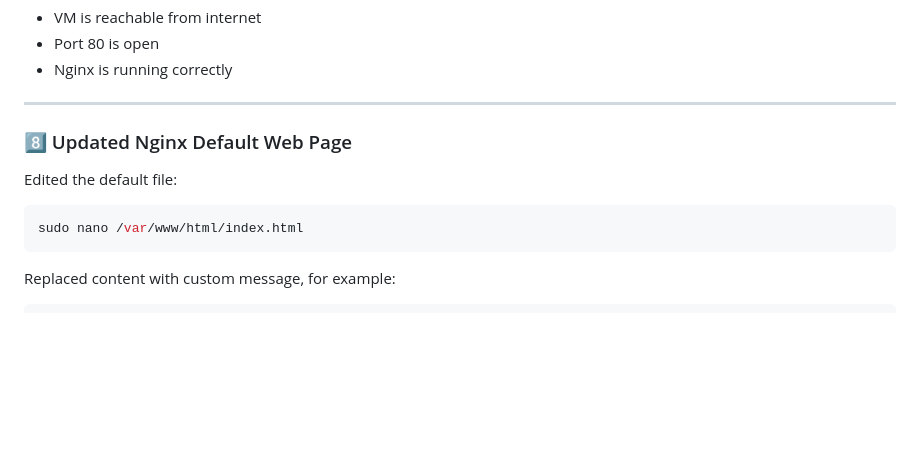
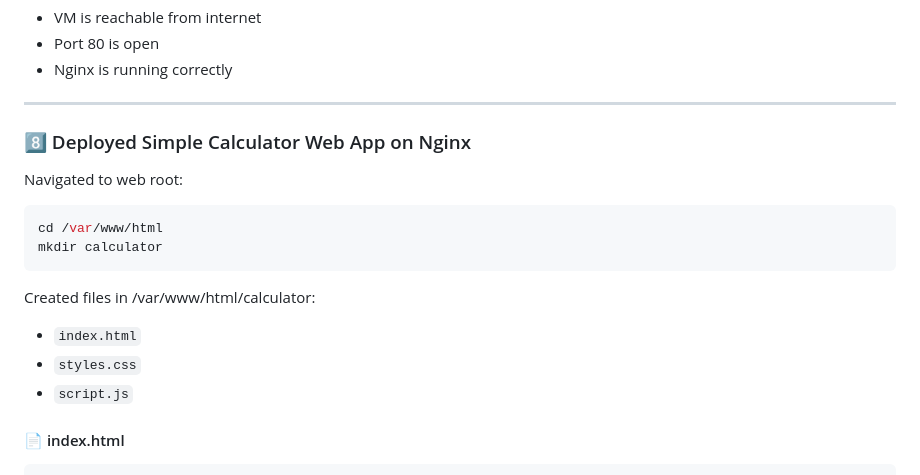
Before and after one commit to pranav-yaligouda/devops-lab, a Markdown page: Day-2/day2.md, the part around one of its changes. GitHub-like rendering; blank space fills up the shorter version.

````diff
--- a/Day-2/day2.md
+++ b/Day-2/day2.md
@@ -116,14 +130,21 @@ This confirmed:
 
 ---
 
-### 8️⃣ Updated Nginx Default Web Page
+### 8️⃣ Deployed Simple Calculator Web App on Nginx
 
-Edited the default file:
+Navigated to web root:
 
 ```bash
-sudo nano /var/www/html/index.html
+cd /var/www/html
+mkdir calculator
 ```
 
-Replaced content with custom message, for example:
+Created files in /var/www/html/calculator:
+
+* `index.html`
+* `styles.css`
+* `script.js`
+
+#### 📄 index.html
 
 ```html
````
Also changed, not shown: other parts of Day-2/day2.md (+171 -37 lines).
